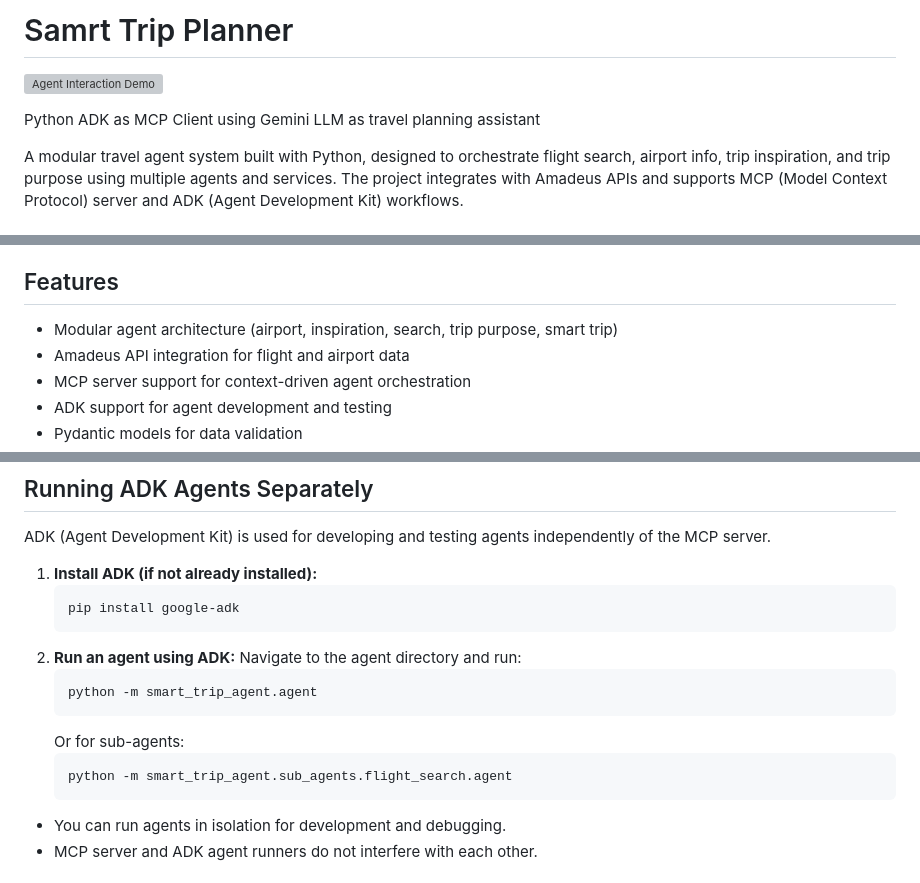
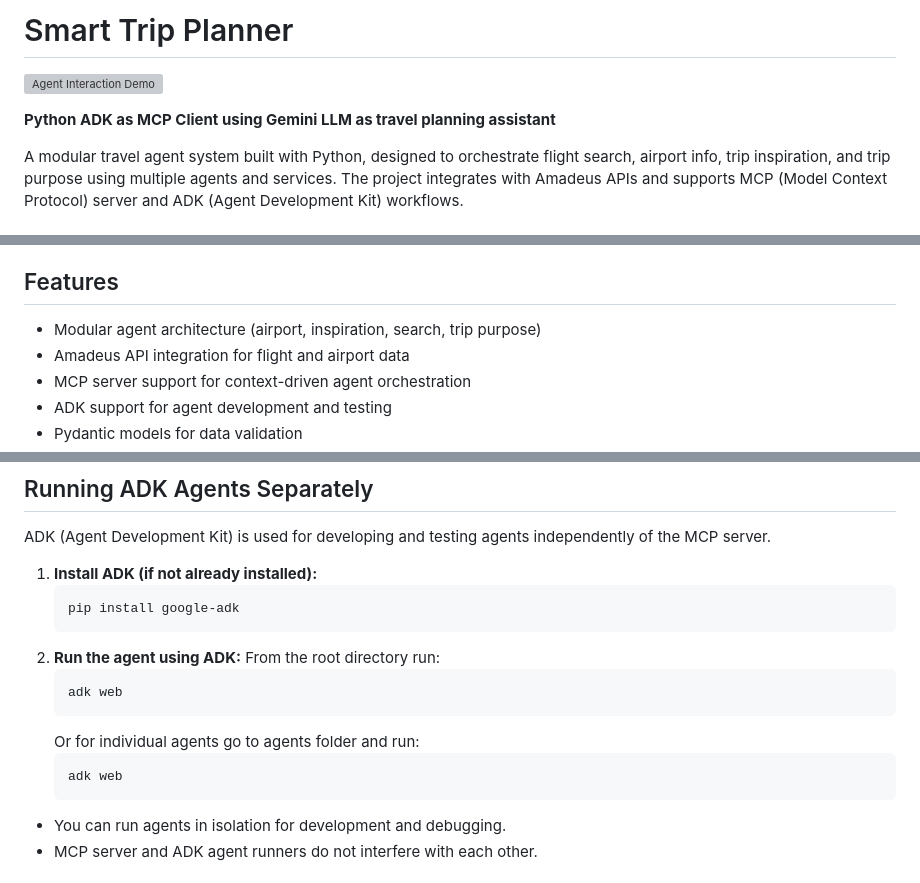
Before and after one commit to suhas-shivakumar/smart-trip-planner, a Markdown page: README.md, 3 parts joined by grey strips. Rendered like a GitHub page; grey boxes are pictures that could not be loaded.

Commit message:
Update commands

````diff
--- a/README.md
+++ b/README.md
@@ -1,7 +1,7 @@
-# Samrt Trip Planner
+# Smart Trip Planner
 ![Agent Interaction Demo](static/adk_agent_interaction.gif)
 
-Python ADK as MCP Client using Gemini LLM as travel planning assistant
+**Python ADK as MCP Client using Gemini LLM as travel planning assistant**
 
 A modular travel agent system built with Python, designed to orchestrate flight search, airport info, trip inspiration, and trip purpose using multiple agents and services. The project integrates with Amadeus APIs and supports MCP (Model Context Protocol) server and ADK (Agent Development Kit) workflows.
 
@@ -11,7 +11,7 @@ This project is primarily developed to run directly in **Google Cloud** for seam
 **Note:** The repository does not provide built-in support for Google API key usage. Any such integration must be added by the user as needed.
 
 ## Features
-- Modular agent architecture (airport, inspiration, search, trip purpose, smart trip)
+- Modular agent architecture (airport, inspiration, search, trip purpose)
 - Amadeus API integration for flight and airport data
 - MCP server support for context-driven agent orchestration
 - ADK support for agent development and testing
@@ -76,14 +76,14 @@ ADK (Agent Development Kit) is used for developing and testing agents independen
    ```sh
    pip install google-adk
    ```
-2. **Run an agent using ADK:**
-   Navigate to the agent directory and run:
+2. **Run the agent using ADK:**
+   From the root directory run:
    ```sh
-   python -m smart_trip_agent.agent
+   adk web
    ```
-   Or for sub-agents:
+   Or for individual agents go to agents folder and run:
    ```sh
-   python -m smart_trip_agent.sub_agents.flight_search.agent
+   adk web
    ```
 - You can run agents in isolation for development and debugging.
 - MCP server and ADK agent runners do not interfere with each other.
````
